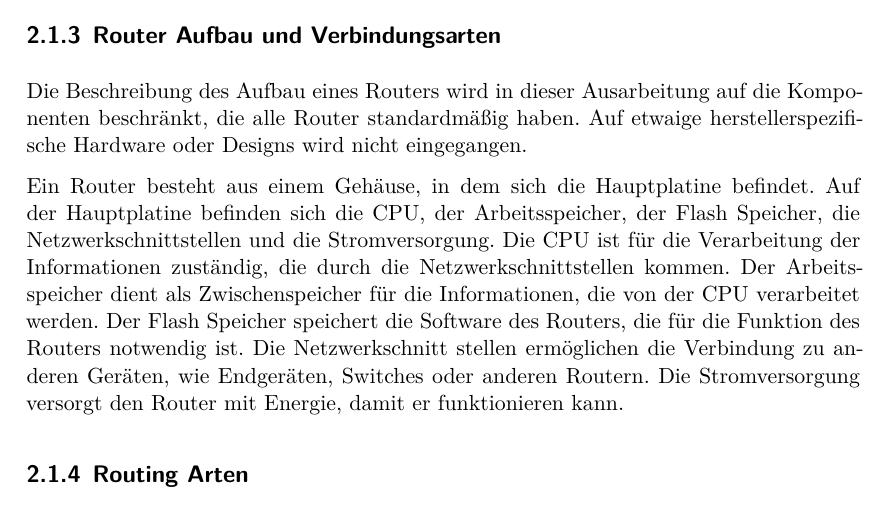
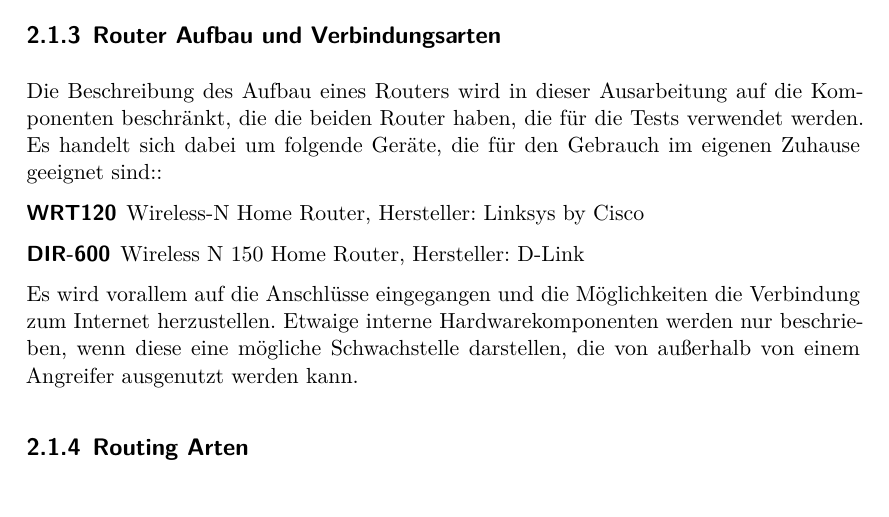
Before and after one commit to JJFresh007/router-schwachstellen_rejo, a LaTeX document (Ausarbeitung.tex): part of page 13 of 20, cut so that both start at the same text. Compiled offline with XeLaTeX.

Commit message:
add first part of 'Router Aufbau...', decided just to discribe the used router and their ports and types of  connections

```diff
--- a/Ausarbeitung.tex
+++ b/Ausarbeitung.tex
@@ -285,21 +285,18 @@
 	Adressen.
 	\subsection{Router Aufbau und Verbindungsarten}
 	Die Beschreibung des Aufbau eines Routers wird in dieser Ausarbeitung auf
-	die Komponenten beschränkt, die alle Router standardmäßig haben. Auf etwaige
-	herstellerspezifische Hardware oder Designs wird nicht eingegangen.
+	die Komponenten beschränkt, die die beiden Router haben, die für die Tests
+	verwendet werden. Es handelt sich dabei um folgende Geräte, die für den
+	Gebrauch im eigenen Zuhause geeignet sind::
+	\begin{description}
+		\item[WRT120] Wireless-N Home Router, Hersteller: Linksys by Cisco
+		\item[DIR-600] Wireless N 150 Home Router, Hersteller: D-Link
+	\end{description}
+	Es wird vorallem auf die Anschlüsse eingegangen und die Möglichkeiten
+	die Verbindung zum Internet herzustellen. Etwaige interne Hardwarekomponenten
+	werden nur beschrieben, wenn diese eine mögliche Schwachstelle darstellen,
+	die von außerhalb von einem Angreifer ausgenutzt werden kann.
 
-
-	Ein Router besteht aus einem Gehäuse, in dem sich die Hauptplatine befindet.
-	Auf der Hauptplatine befinden sich die CPU, der Arbeitsspeicher, der Flash
-	Speicher, die Netzwerkschnittstellen und die Stromversorgung. Die CPU ist für die
-	Verarbeitung der Informationen zuständig, die durch die Netzwerkschnittstellen
-	kommen. Der Arbeitsspeicher dient als Zwischenspeicher für die Informationen,
-	die von der CPU verarbeitet werden. Der Flash Speicher speichert die Software
-	des Routers, die für die Funktion des Routers notwendig ist. Die Netzwerkschnitt
-	stellen ermöglichen die Verbindung zu anderen Geräten, wie Endgeräten, Switches
-	oder anderen Routern. Die Stromversorgung versorgt den Router mit Energie, damit
-	er funktionieren kann.
-	%---viell. nur auf das eingehen was in den ausgesuchten Routern vorhanden ist
 
 	\subsection{Routing Arten}
 	\label{sec:Routing-Arten}
```
